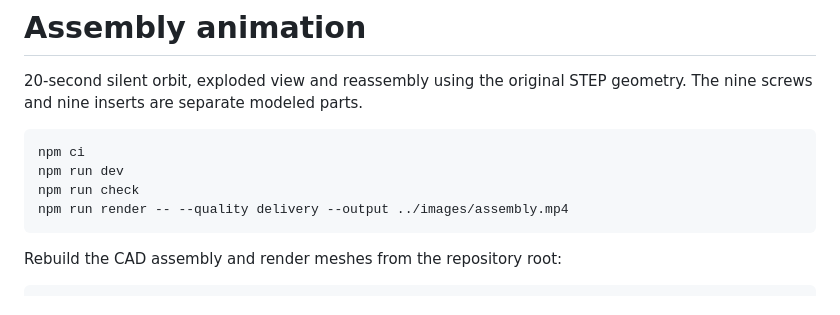
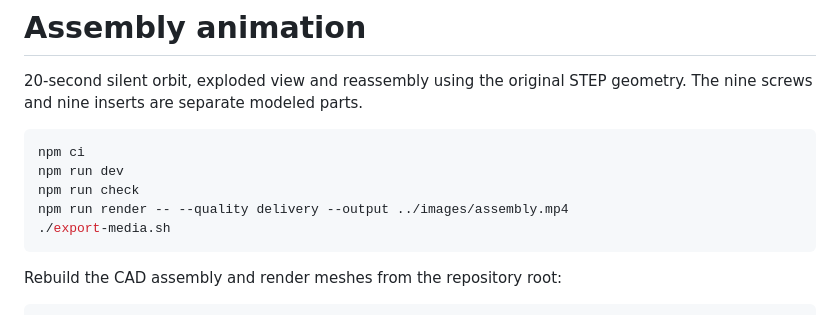
Before and after one commit to louisgundelwein/3d-prints, a Markdown page: video/README.md, the part around the change. Drawn GitHub-style.

````diff
--- a/video/README.md
+++ b/video/README.md
@@ -7,6 +7,7 @@ npm ci
 npm run dev
 npm run check
 npm run render -- --quality delivery --output ../images/assembly.mp4
+./export-media.sh
 ```
 
 Rebuild the CAD assembly and render meshes from the repository root:
````
Also changed, not shown: images/exploded.png (added), 6 other files.
